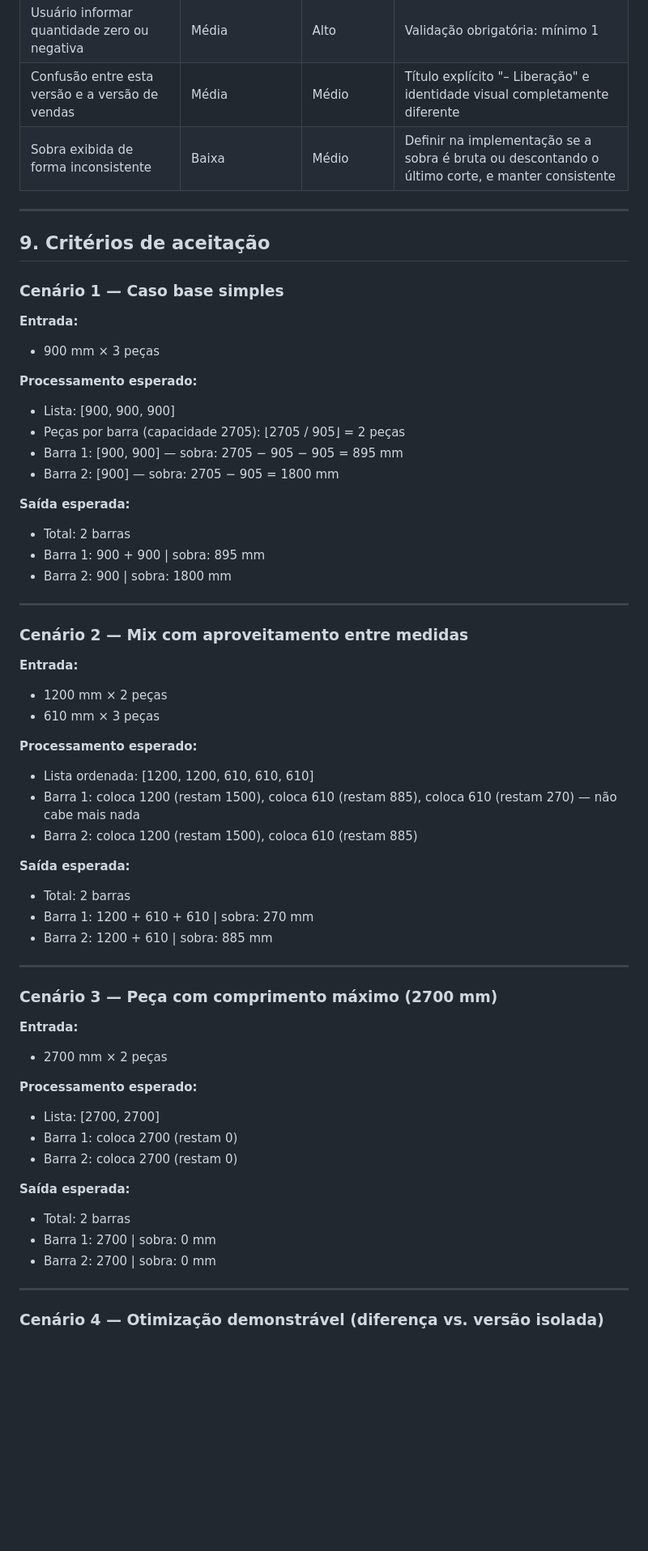
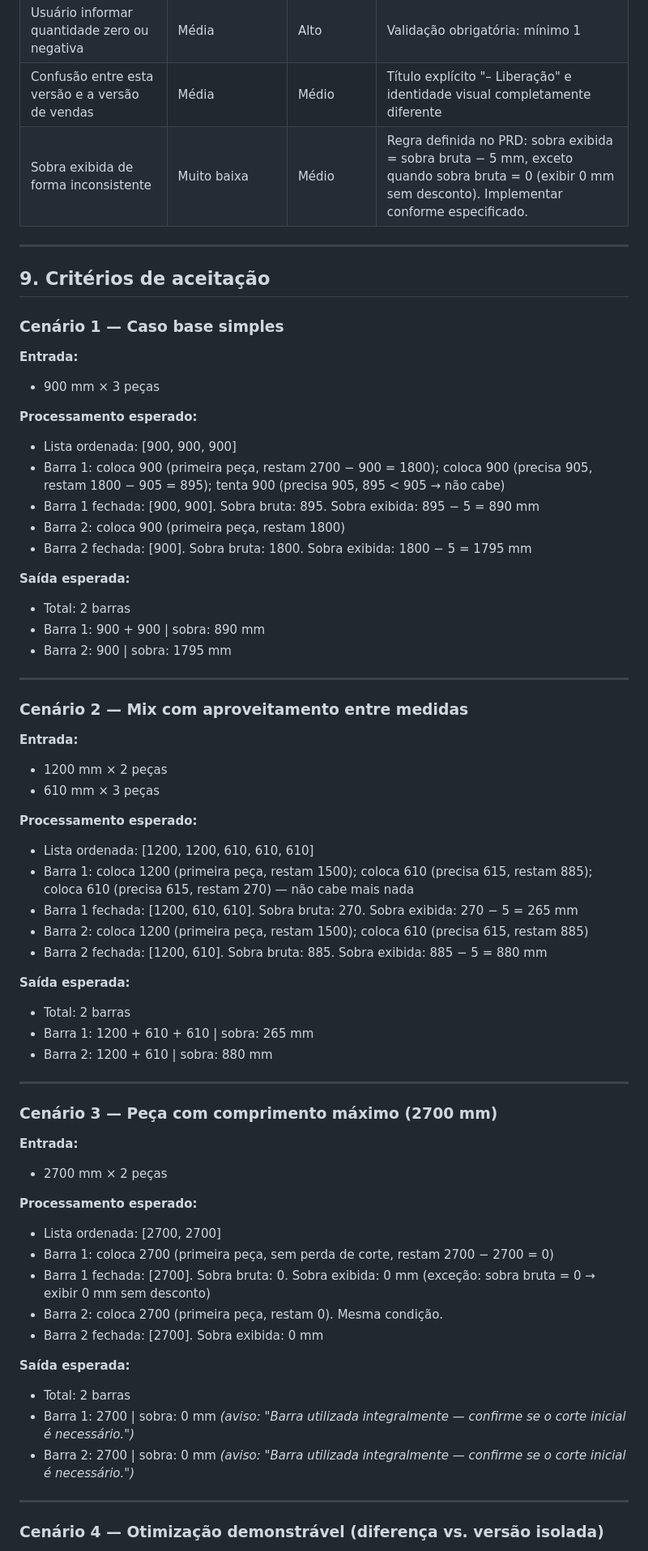
Before and after one commit to Evertonlib/Calculadora-ripas-LIB, a Markdown page: PRD_CALCULADORA_RIPAS.md, the part around one of its changes. Shown at 81% size. GitHub-like rendering; blank space fills up the shorter version.

```diff
--- a/PRD_CALCULADORA_RIPAS.md
+++ b/PRD_CALCULADORA_RIPAS.md
@@ -168,7 +186,7 @@ A barra tem 2700 mm. Cada corte desperdiça 5 mm de material. Para simplificar a
 | Usuário informar comprimento maior que 2700 mm | Alta (erro humano) | Alto (cálculo inválido) | Validação obrigatória no campo: máximo 2700 mm |
 | Usuário informar quantidade zero ou negativa | Média | Alto | Validação obrigatória: mínimo 1 |
 | Confusão entre esta versão e a versão de vendas | Média | Médio | Título explícito "– Liberação" e identidade visual completamente diferente |
-| Sobra exibida de forma inconsistente | Baixa | Médio | Definir na implementação se a sobra é bruta ou descontando o último corte, e manter consistente |
+| Sobra exibida de forma inconsistente | Muito baixa | Médio | Regra definida no PRD: sobra exibida = sobra bruta − 5 mm, exceto quando sobra bruta = 0 (exibir 0 mm sem desconto). Implementar conforme especificado. |
 
 ---
 
@@ -180,15 +198,16 @@ A barra tem 2700 mm. Cada corte desperdiça 5 mm de material. Para simplificar a
 - 900 mm × 3 peças
 
 **Processamento esperado:**
-- Lista: [900, 900, 900]
-- Peças por barra (capacidade 2705): ⌊2705 / 905⌋ = 2 peças
-- Barra 1: [900, 900] — sobra: 2705 − 905 − 905 = 895 mm
-- Barra 2: [900] — sobra: 2705 − 905 = 1800 mm
+- Lista ordenada: [900, 900, 900]
+- Barra 1: coloca 900 (primeira peça, restam 2700 − 900 = 1800); coloca 900 (precisa 905, restam 1800 − 905 = 895); tenta 900 (precisa 905, 895 < 905 → não cabe)
+- Barra 1 fechada: [900, 900]. Sobra bruta: 895. Sobra exibida: 895 − 5 = 890 mm
+- Barra 2: coloca 900 (primeira peça, restam 1800)
+- Barra 2 fechada: [900]. Sobra bruta: 1800. Sobra exibida: 1800 − 5 = 1795 mm
 
 **Saída esperada:**
 - Total: 2 barras
-- Barra 1: 900 + 900 | sobra: 895 mm
-- Barra 2: 900 | sobra: 1800 mm
+- Barra 1: 900 + 900 | sobra: 890 mm
+- Barra 2: 900 | sobra: 1795 mm
 
 ---
 
@@ -200,13 +219,15 @@ A barra tem 2700 mm. Cada corte desperdiça 5 mm de material. Para simplificar a
 
 **Processamento esperado:**
 - Lista ordenada: [1200, 1200, 610, 610, 610]
-- Barra 1: coloca 1200 (restam 1500), coloca 610 (restam 885), coloca 610 (restam 270) — não cabe mais nada
-- Barra 2: coloca 1200 (restam 1500), coloca 610 (restam 885)
+- Barra 1: coloca 1200 (primeira peça, restam 1500); coloca 610 (precisa 615, restam 885); coloca 610 (precisa 615, restam 270) — não cabe mais nada
+- Barra 1 fechada: [1200, 610, 610]. Sobra bruta: 270. Sobra exibida: 270 − 5 = 265 mm
+- Barra 2: coloca 1200 (primeira peça, restam 1500); coloca 610 (precisa 615, restam 885)
+- Barra 2 fechada: [1200, 610]. Sobra bruta: 885. Sobra exibida: 885 − 5 = 880 mm
 
 **Saída esperada:**
 - Total: 2 barras
-- Barra 1: 1200 + 610 + 610 | sobra: 270 mm
-- Barra 2: 1200 + 610 | sobra: 885 mm
+- Barra 1: 1200 + 610 + 610 | sobra: 265 mm
+- Barra 2: 1200 + 610 | sobra: 880 mm
 
 ---
 
@@ -216,14 +237,16 @@ A barra tem 2700 mm. Cada corte desperdiça 5 mm de material. Para simplificar a
 - 2700 mm × 2 peças
 
 **Processamento esperado:**
-- Lista: [2700, 2700]
-- Barra 1: coloca 2700 (restam 0)
-- Barra 2: coloca 2700 (restam 0)
+- Lista ordenada: [2700, 2700]
+- Barra 1: coloca 2700 (primeira peça, sem perda de corte, restam 2700 − 2700 = 0)
+- Barra 1 fechada: [2700]. Sobra bruta: 0. Sobra exibida: 0 mm (exceção: sobra bruta = 0 → exibir 0 mm sem desconto)
+- Barra 2: coloca 2700 (primeira peça, restam 0). Mesma condição.
+- Barra 2 fechada: [2700]. Sobra exibida: 0 mm
 
 **Saída esperada:**
 - Total: 2 barras
-- Barra 1: 2700 | sobra: 0 mm
-- Barra 2: 2700 | sobra: 0 mm
+- Barra 1: 2700 | sobra: 0 mm *(aviso: "Barra utilizada integralmente — confirme se o corte inicial é necessário.")*
+- Barra 2: 2700 | sobra: 0 mm *(aviso: "Barra utilizada integralmente — confirme se o corte inicial é necessário.")*
 
 ---
 
```
Also changed, not shown: other parts of PRD_CALCULADORA_RIPAS.md (+77 -36 lines), SPEC_CALCULADORA_RIPAS.md (added, +380 -0 lines).
